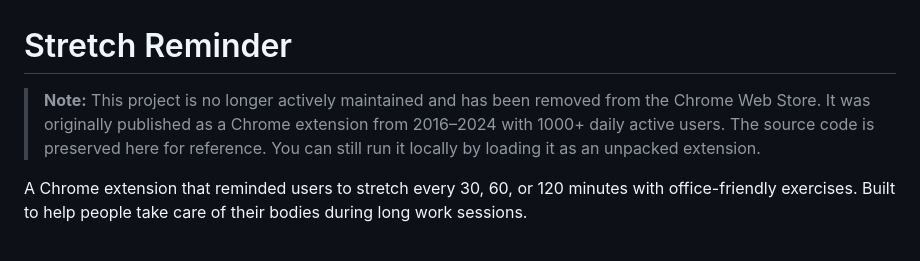
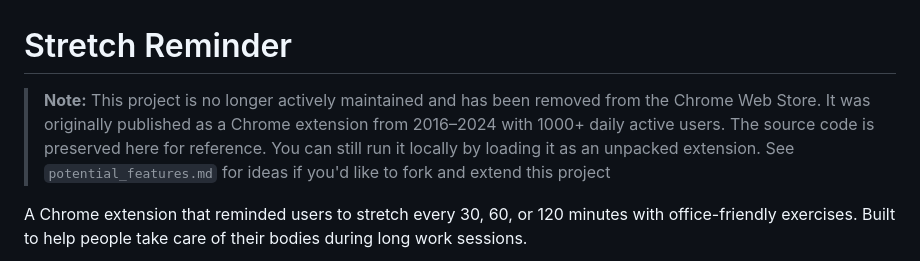
Before and after one commit to guanzgrace/stretch, a Markdown page: README.md, the part around one of its changes. Drawn GitHub-style.

Commit message:
add potential feature improvements

```diff
--- a/README.md
+++ b/README.md
@@ -1,5 +1,5 @@
 # Stretch Reminder
 
-> **Note:** This project is no longer actively maintained and has been removed from the Chrome Web Store. It was originally published as a Chrome extension from 2016–2024 with 1000+ daily active users. The source code is preserved here for reference. You can still run it locally by loading it as an unpacked extension.
+> **Note:** This project is no longer actively maintained and has been removed from the Chrome Web Store. It was originally published as a Chrome extension from 2016–2024 with 1000+ daily active users. The source code is preserved here for reference. You can still run it locally by loading it as an unpacked extension. See `potential_features.md` for ideas if you'd like to fork and extend this project
 
 A Chrome extension that reminded users to stretch every 30, 60, or 120 minutes with office-friendly exercises. Built to help people take care of their bodies during long work sessions.
```
Also changed, not shown: other parts of README.md (+0 -4 lines), potential_features.md (added, +58 -0 lines).
